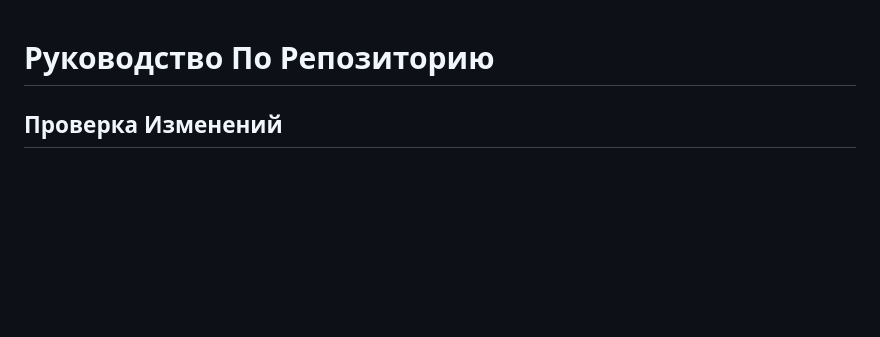
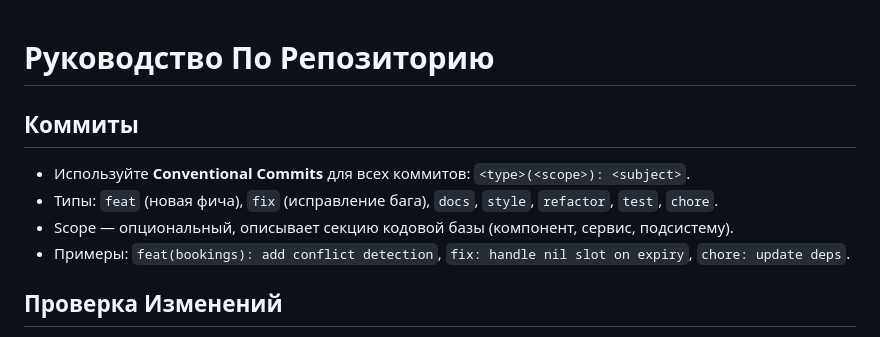
Before and after one commit to ivan-rudev/ai-for-developers-project-387, a Markdown page: AGENTS.md, the part around the change. Rendered like a GitHub page; blank space fills up the shorter version.

Commit message:
docs: add conventional commits guideline to AGENTS.md

```diff
--- a/AGENTS.md
+++ b/AGENTS.md
@@ -1,4 +1,11 @@
 # Руководство По Репозиторию
+
+## Коммиты
+
+- Используйте **Conventional Commits** для всех коммитов: `<type>(<scope>): <subject>`.
+- Типы: `feat` (новая фича), `fix` (исправление бага), `docs`, `style`, `refactor`, `test`, `chore`.
+- Scope — опциональный, описывает секцию кодовой базы (компонент, сервис, подсистему).
+- Примеры: `feat(bookings): add conflict detection`, `fix: handle nil slot on expiry`, `chore: update deps`.
 
 ## Проверка Изменений
 
```
